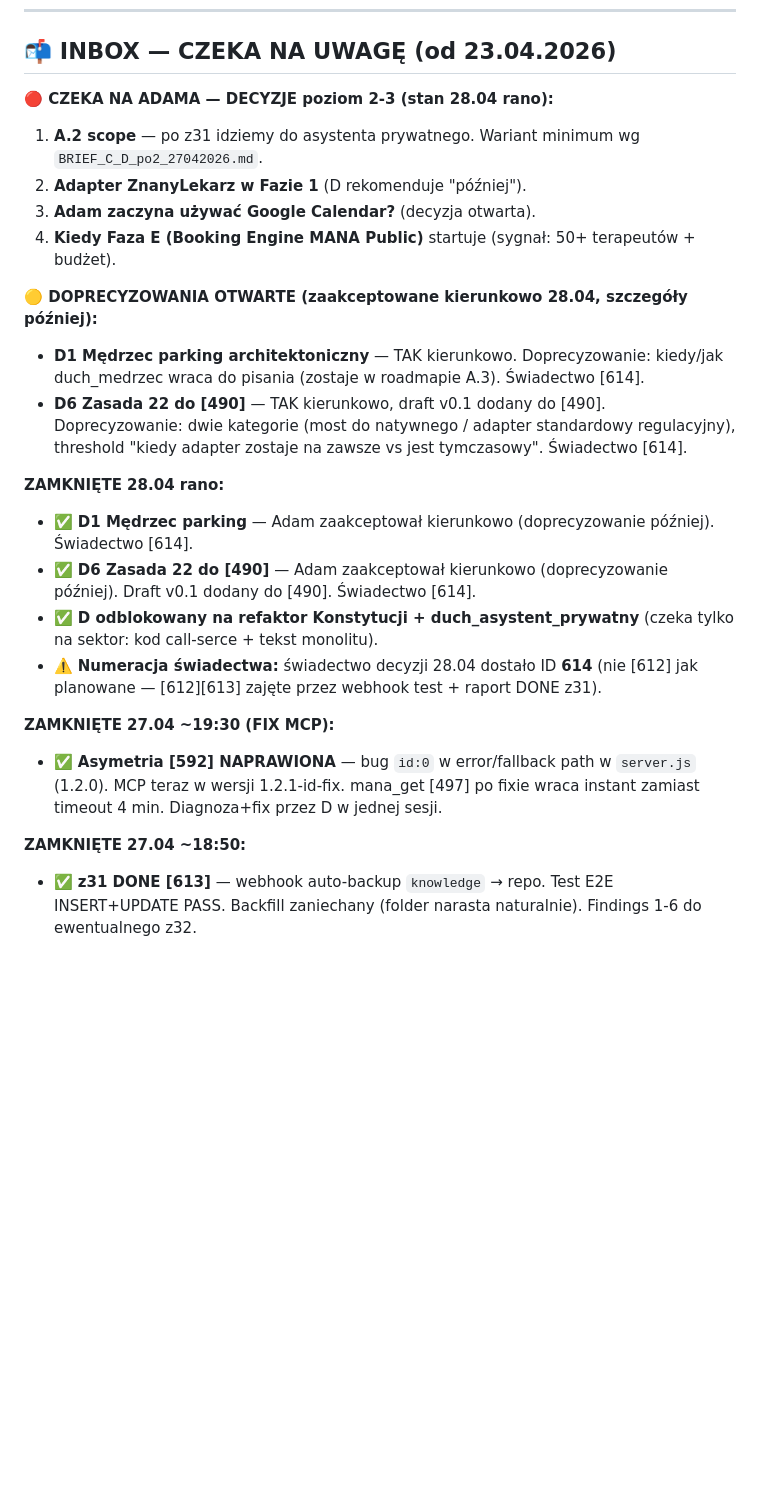
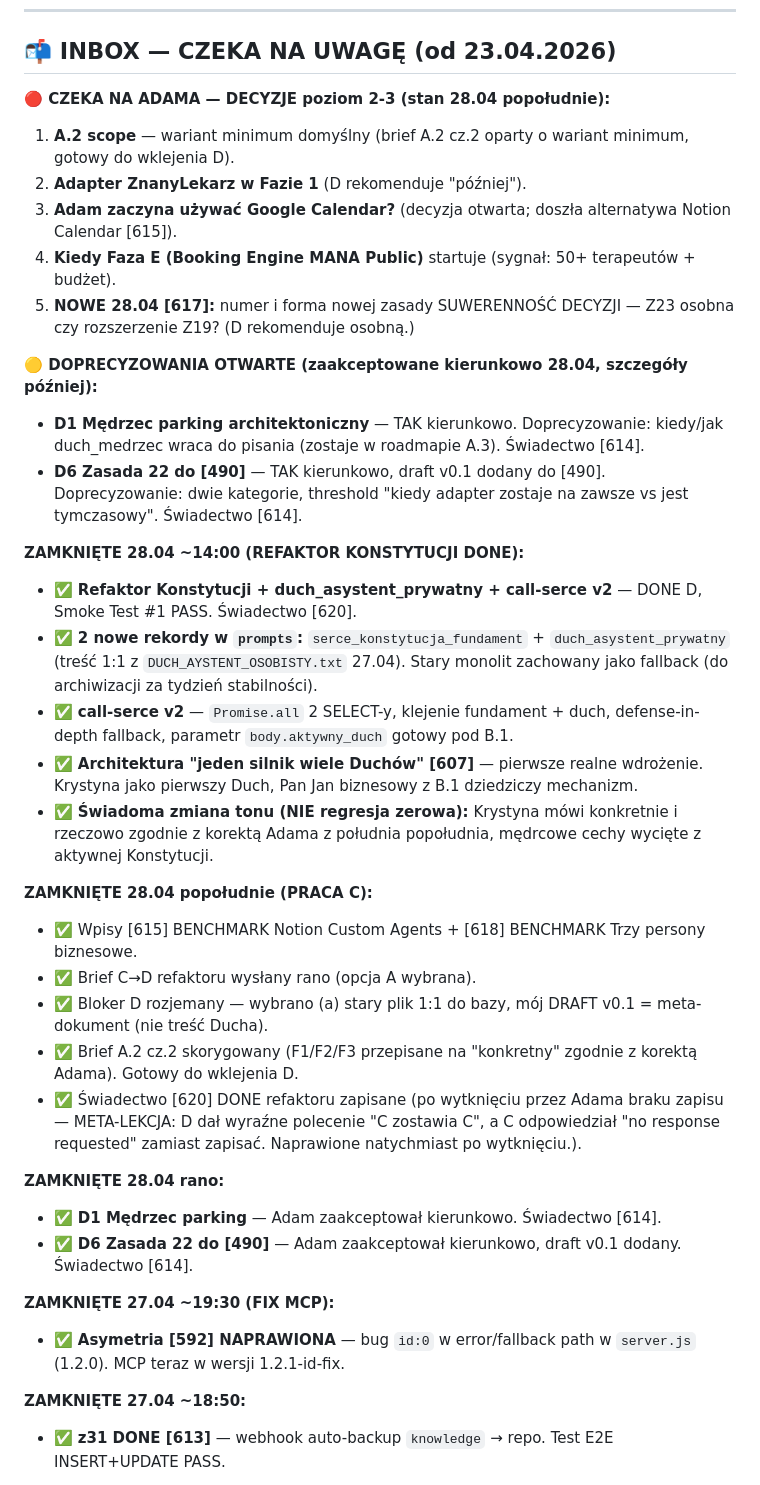
Before and after one commit to MANAMERKABA/mana-sloik, a Markdown page: knowledge/497_497-most.md, the part around one of its changes. Drawn GitHub-style; blank space fills up the shorter version.

```diff
--- a/knowledge/497_497-most.md
+++ b/knowledge/497_497-most.md
@@ -11,25 +11,38 @@ Zasada: jeden strumień chronologiczny, najnowsze na górze. Data, kto (D/C), fl
 
 ## 📬 INBOX — CZEKA NA UWAGĘ (od 23.04.2026)
 
-**🔴 CZEKA NA ADAMA — DECYZJE poziom 2-3 (stan 28.04 rano):**
-1. **A.2 scope** — po z31 idziemy do asystenta prywatnego. Wariant minimum wg `BRIEF_C_D_po2_27042026.md`.
+**🔴 CZEKA NA ADAMA — DECYZJE poziom 2-3 (stan 28.04 popołudnie):**
+1. **A.2 scope** — wariant minimum domyślny (brief A.2 cz.2 oparty o wariant minimum, gotowy do wklejenia D).
 2. **Adapter ZnanyLekarz w Fazie 1** (D rekomenduje "później").
-3. **Adam zaczyna używać Google Calendar?** (decyzja otwarta).
+3. **Adam zaczyna używać Google Calendar?** (decyzja otwarta; doszła alternatywa Notion Calendar [615]).
 4. **Kiedy Faza E (Booking Engine MANA Public)** startuje (sygnał: 50+ terapeutów + budżet).
+5. **NOWE 28.04 [617]:** numer i forma nowej zasady SUWERENNOŚĆ DECYZJI — Z23 osobna czy rozszerzenie Z19? (D rekomenduje osobną.)
 
 **🟡 DOPRECYZOWANIA OTWARTE (zaakceptowane kierunkowo 28.04, szczegóły później):**
 - **D1 Mędrzec parking architektoniczny** — TAK kierunkowo. Doprecyzowanie: kiedy/jak duch_medrzec wraca do pisania (zostaje w roadmapie A.3). Świadectwo [614].
-- **D6 Zasada 22 do [490]** — TAK kierunkowo, draft v0.1 dodany do [490]. Doprecyzowanie: dwie kategorie (most do natywnego / adapter standardowy regulacyjny), threshold "kiedy adapter zostaje na zawsze vs jest tymczasowy". Świadectwo [614].
+- **D6 Zasada 22 do [490]** — TAK kierunkowo, draft v0.1 dodany do [490]. Doprecyzowanie: dwie kategorie, threshold "kiedy adapter zostaje na zawsze vs jest tymczasowy". Świadectwo [614].
+
+**ZAMKNIĘTE 28.04 ~14:00 (REFAKTOR KONSTYTUCJI DONE):**
+- ✅ **Refaktor Konstytucji + duch_asystent_prywatny + call-serce v2** — DONE D, Smoke Test #1 PASS. Świadectwo [620].
+- ✅ **2 nowe rekordy w `prompts`:** `serce_konstytucja_fundament` + `duch_asystent_prywatny` (treść 1:1 z `DUCH_AYSTENT_OSOBISTY.txt` 27.04). Stary monolit zachowany jako fallback (do archiwizacji za tydzień stabilności).
+- ✅ **call-serce v2** — `Promise.all` 2 SELECT-y, klejenie fundament + duch, defense-in-depth fallback, parametr `body.aktywny_duch` gotowy pod B.1.
+- ✅ **Architektura "jeden silnik wiele Duchów" [607]** — pierwsze realne wdrożenie. Krystyna jako pierwszy Duch, Pan Jan biznesowy z B.1 dziedziczy mechanizm.
+- ✅ **Świadoma zmiana tonu (NIE regresja zerowa):** Krystyna mówi konkretnie i rzeczowo zgodnie z korektą Adama z południa popołudnia, mędrcowe cechy wycięte z aktywnej Konstytucji.
+
+**ZAMKNIĘTE 28.04 popołudnie (PRACA C):**
+- ✅ Wpisy [615] BENCHMARK Notion Custom Agents + [618] BENCHMARK Trzy persony biznesowe.
+- ✅ Brief C→D refaktoru wysłany rano (opcja A wybrana).
+- ✅ Bloker D rozjemany — wybrano (a) stary plik 1:1 do bazy, mój DRAFT v0.1 = meta-dokument (nie treść Ducha).
+- ✅ Brief A.2 cz.2 skorygowany (F1/F2/F3 przepisane na "konkretny" zgodnie z korektą Adama). Gotowy do wklejenia D.
+- ✅ Świadectwo [620] DONE refaktoru zapisane (po wytknięciu przez Adama braku zapisu — META-LEKCJA: D dał wyraźne polecenie "C zostawia C", a C odpowiedział "no response requested" zamiast zapisać. Naprawione natychmiast po wytknięciu.).
 
 **ZAMKNIĘTE 28.04 rano:**
-- ✅ **D1 Mędrzec parking** — Adam zaakceptował kierunkowo (doprecyzowanie później). Świadectwo [614].
-- ✅ **D6 Zasada 22 do [490]** — Adam zaakceptował kierunkowo (doprecyzowanie później). Draft v0.1 dodany do [490]. Świadectwo [614].
-- ✅ **D odblokowany na refaktor Konstytucji + duch_asystent_prywatny** (czeka tylko na sektor: kod call-serce + tekst monolitu).
-- ⚠️ **Numeracja świadectwa:** świadectwo decyzji 28.04 dostało ID **614** (nie [612] jak planowane — [612][613] zajęte przez webhook test + raport DONE z31).
+- ✅ **D1 Mędrzec parking** — Adam zaakceptował kierunkowo. Świadectwo [614].
+- ✅ **D6 Zasada 22 do [490]** — Adam zaakceptował kierunkowo, draft v0.1 dodany. Świadectwo [614].
 
 **ZAMKNIĘTE 27.04 ~19:30 (FIX MCP):**
-- ✅ **Asymetria [592] NAPRAWIONA** — bug `id:0` w error/fallback path w `server.js` (1.2.0). MCP teraz w wersji 1.2.1-id-fix. mana_get [497] po fixie wraca instant zamiast timeout 4 min. Diagnoza+fix przez D w jednej sesji.
+- ✅ **Asymetria [592] NAPRAWIONA** — bug `id:0` w error/fallback path w `server.js` (1.2.0). MCP teraz w wersji 1.2.1-id-fix.
 
 **ZAMKNIĘTE 27.04 ~18:50:**
-- ✅ **z31 DONE [613]** — webhook auto-backup `knowledge` → repo. Test E2E INSERT+UPDATE PASS. Backfill zaniechany (folder narasta naturalnie). Findings 1-6 do ewentualnego z32.
+- ✅ **z31 DONE [613]** — webhook auto-backup `knowledge` → repo. Test E2E INSERT+UPDATE PASS.
 
```
Also changed, not shown: other parts of knowledge/497_497-most.md (+81 -96 lines).
